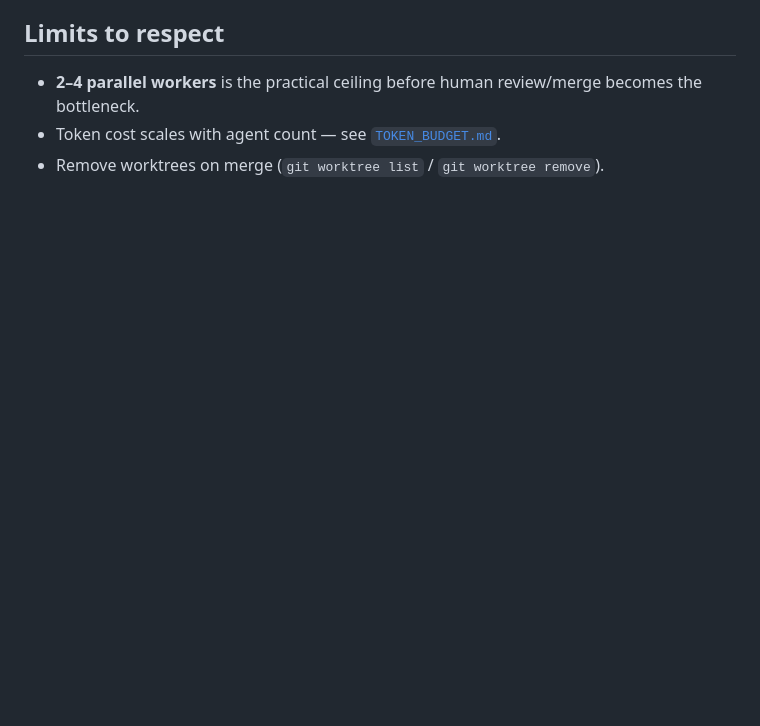
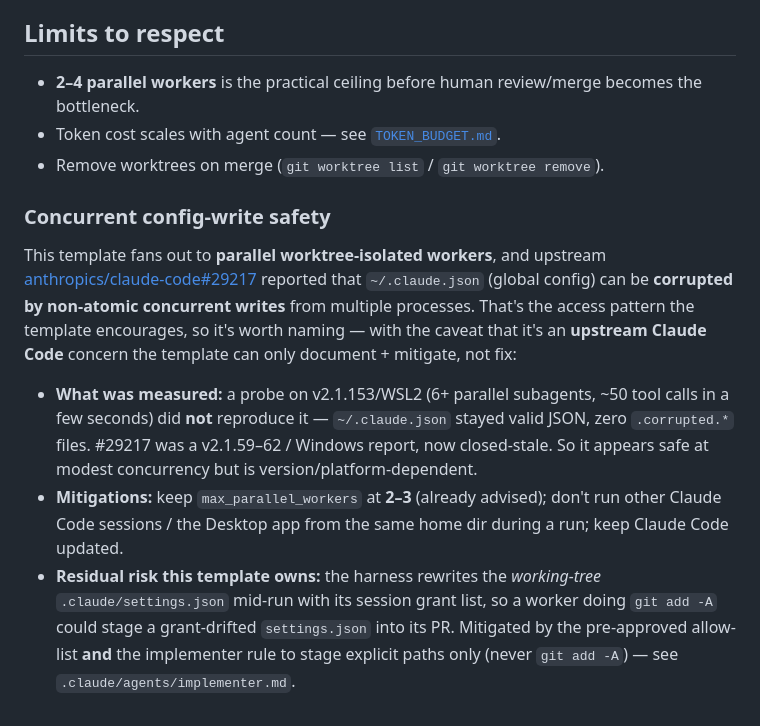
Before and after one commit to robercano/reCode, a Markdown page: docs/ARCHITECTURE.md, the part around the change. Rendered like a GitHub page; blank space fills up the shorter version.

Commit message:
docs(architecture): document concurrent config-write safety (#5)
Adds a "Concurrent config-write safety" subsection to ARCHITECTURE.md → Limits:
links anthropics/claude-code#29217, the probe finding (didn't repro on v2.1.153),
mitigations (max_parallel_workers 2-3, no concurrent sessions, keep updated), and
the residual settings.json-staging risk mitigated by the explicit-staging rule.

Docs-module slice of #5; the implementer staging rule already landed in #21.

Co-Authored-By: Claude Opus 4.8 (1M context) <noreply@anthropic.com>
Claude-Session: https://claude.ai/code/session_011HosUeuSvhetARboEfDW6K

```diff
--- a/docs/ARCHITECTURE.md
+++ b/docs/ARCHITECTURE.md
@@ -55,3 +55,21 @@ only the adapter changes.
 - **2–4 parallel workers** is the practical ceiling before human review/merge becomes the bottleneck.
 - Token cost scales with agent count — see [`TOKEN_BUDGET.md`](TOKEN_BUDGET.md).
 - Remove worktrees on merge (`git worktree list` / `git worktree remove`).
+
+### Concurrent config-write safety
+This template fans out to **parallel worktree-isolated workers**, and upstream
+[anthropics/claude-code#29217](https://github.com/anthropics/claude-code/issues/29217) reported that
+`~/.claude.json` (global config) can be **corrupted by non-atomic concurrent writes** from multiple
+processes. That's the access pattern the template encourages, so it's worth naming — with the caveat that it's
+an **upstream Claude Code** concern the template can only document + mitigate, not fix:
+
+- **What was measured:** a probe on v2.1.153/WSL2 (6+ parallel subagents, ~50 tool calls in a few seconds) did
+  **not** reproduce it — `~/.claude.json` stayed valid JSON, zero `.corrupted.*` files. #29217 was a
+  v2.1.59–62 / Windows report, now closed-stale. So it appears safe at modest concurrency but is
+  version/platform-dependent.
+- **Mitigations:** keep `max_parallel_workers` at **2–3** (already advised); don't run other Claude Code
+  sessions / the Desktop app from the same home dir during a run; keep Claude Code updated.
+- **Residual risk this template owns:** the harness rewrites the *working-tree* `.claude/settings.json` mid-run
+  with its session grant list, so a worker doing `git add -A` could stage a grant-drifted `settings.json` into
+  its PR. Mitigated by the pre-approved allow-list **and** the implementer rule to stage explicit paths only
+  (never `git add -A`) — see `.claude/agents/implementer.md`.
```
